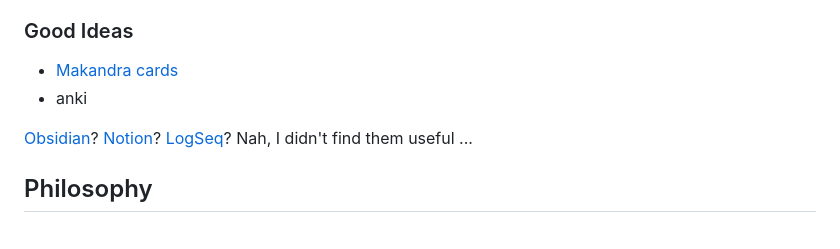
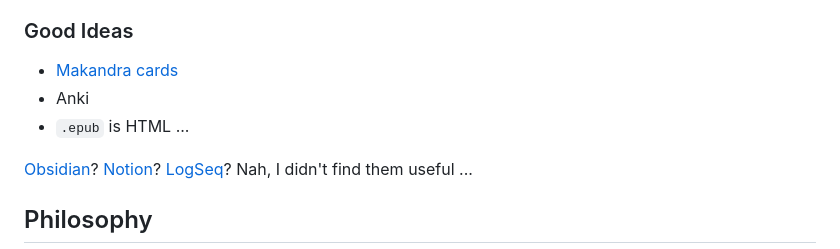
Before and after one commit to hamidb80/ReMS, a Markdown page: readme.md, the part around the change. GitHub-like rendering.

```diff
--- a/readme.md
+++ b/readme.md
@@ -41,7 +41,8 @@ https://github.com/hamidb80/ReMS/assets/33871336/e1cac5a9-9b50-4b1b-ab29-f80fa30
 
 ### Good Ideas
 - [Makandra cards](https://makandracards.com/)
-- anki
+- Anki
+- `.epub` is HTML ...
 
 
 [Obsidian](https://obsidian.md/)? [Notion](https://www.notion.so/)? [LogSeq](https://github.com/logseq/logseq)? Nah, I didn't find them useful ...
```
